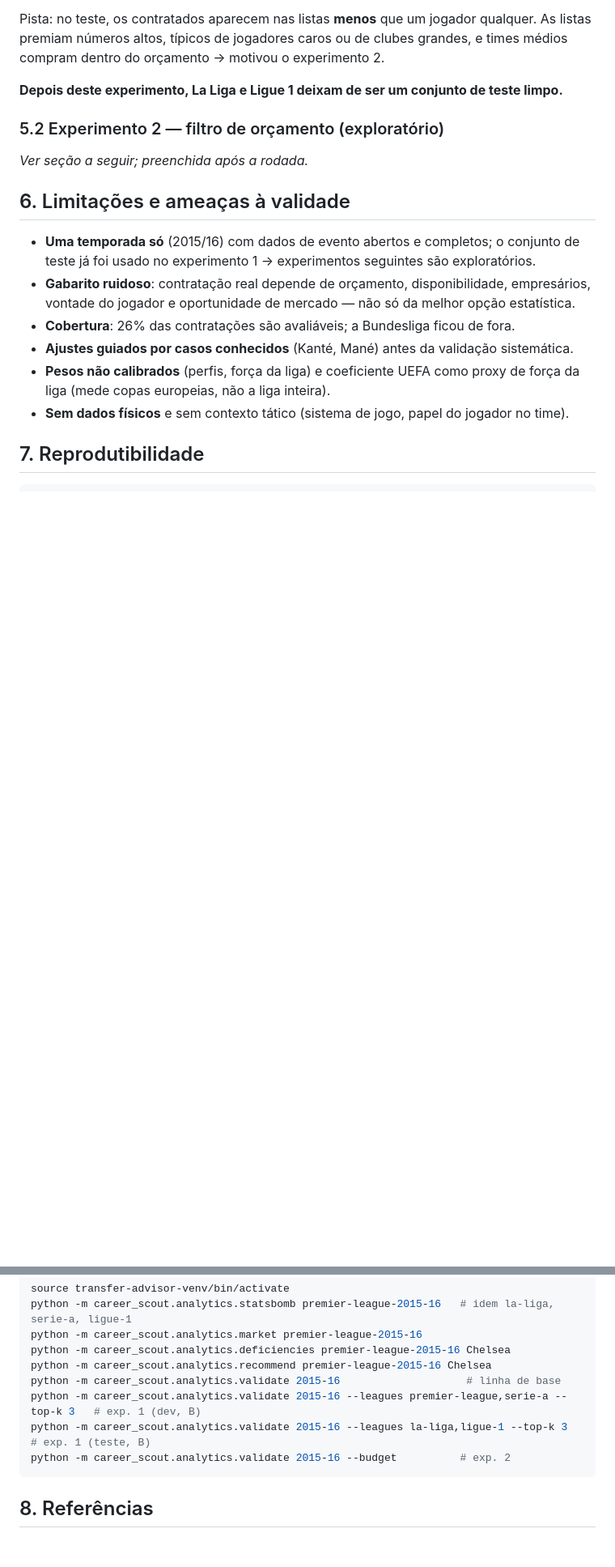
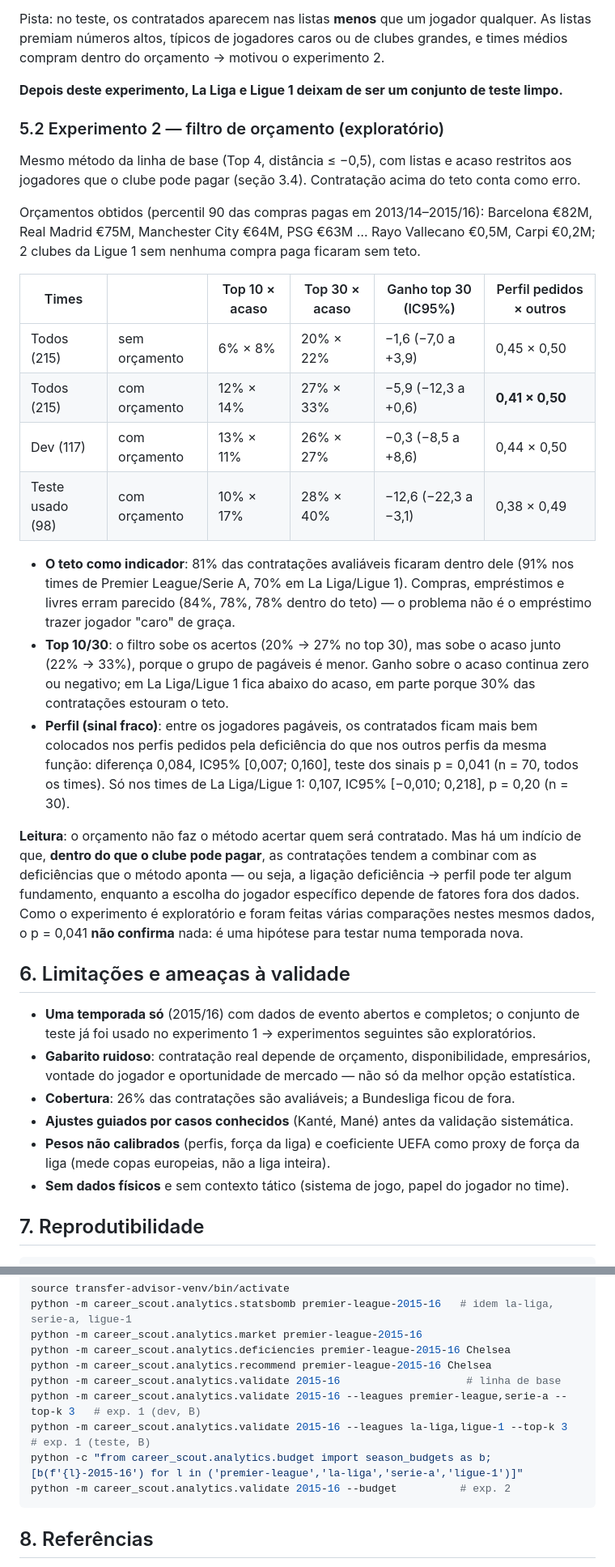
Before and after one commit to guigasauro/career-scout, a Markdown page: docs/notas-tcc.md, 2 parts joined by grey strips. Shown at 81% size. Rendered like a GitHub page; blank space fills up the shorter version.

Commit message:
docs(tcc): resultados do experimento 2 (filtro de orçamento)
Ganho no top 30 continua ≤ 0 com o orçamento; 81% das contratações cabem
no teto. Sinal fraco e não confirmatório: entre os jogadores pagáveis,
os contratados ficam melhor nos perfis pedidos pela deficiência
(0,41 × 0,50; p = 0,041).

Co-Authored-By: Claude Opus 5.5 <noreply@anthropic.com>

````diff
--- a/docs/notas-tcc.md
+++ b/docs/notas-tcc.md
@@ -136,7 +136,37 @@ do orçamento → motivou o experimento 2.
 **Depois deste experimento, La Liga e Ligue 1 deixam de ser um conjunto de teste limpo.**
 
 ### 5.2 Experimento 2 — filtro de orçamento (exploratório)
-_Ver seção a seguir; preenchida após a rodada._
+Mesmo método da linha de base (Top 4, distância ≤ −0,5), com listas e acaso restritos aos jogadores que
+o clube pode pagar (seção 3.4). Contratação acima do teto conta como erro.
+
+Orçamentos obtidos (percentil 90 das compras pagas em 2013/14–2015/16): Barcelona €82M, Real Madrid €75M,
+Manchester City €64M, PSG €63M … Rayo Vallecano €0,5M, Carpi €0,2M; 2 clubes da Ligue 1 sem nenhuma
+compra paga ficaram sem teto.
+
+| Times | | Top 10 × acaso | Top 30 × acaso | Ganho top 30 (IC95%) | Perfil pedidos × outros |
+|---|---|---|---|---|---|
+| Todos (215) | sem orçamento | 6% × 8% | 20% × 22% | −1,6 (−7,0 a +3,9) | 0,45 × 0,50 |
+| Todos (215) | com orçamento | 12% × 14% | 27% × 33% | −5,9 (−12,3 a +0,6) | **0,41 × 0,50** |
+| Dev (117) | com orçamento | 13% × 11% | 26% × 27% | −0,3 (−8,5 a +8,6) | 0,44 × 0,50 |
+| Teste usado (98) | com orçamento | 10% × 17% | 28% × 40% | −12,6 (−22,3 a −3,1) | 0,38 × 0,49 |
+
+- **O teto como indicador**: 81% das contratações avaliáveis ficaram dentro dele (91% nos times de
+  Premier League/Serie A, 70% em La Liga/Ligue 1). Compras, empréstimos e livres erram parecido
+  (84%, 78%, 78% dentro do teto) — o problema não é o empréstimo trazer jogador "caro" de graça.
+- **Top 10/30**: o filtro sobe os acertos (20% → 27% no top 30), mas sobe o acaso junto (22% → 33%),
+  porque o grupo de pagáveis é menor. Ganho sobre o acaso continua zero ou negativo; em La Liga/Ligue 1
+  fica abaixo do acaso, em parte porque 30% das contratações estouram o teto.
+- **Perfil (sinal fraco)**: entre os jogadores pagáveis, os contratados ficam mais bem colocados nos
+  perfis pedidos pela deficiência do que nos outros perfis da mesma função: diferença 0,084, IC95%
+  [0,007; 0,160], teste dos sinais p = 0,041 (n = 70, todos os times). Só nos times de La Liga/Ligue 1:
+  0,107, IC95% [−0,010; 0,218], p = 0,20 (n = 30).
+
+**Leitura**: o orçamento não faz o método acertar quem será contratado. Mas há um indício de que,
+**dentro do que o clube pode pagar**, as contratações tendem a combinar com as deficiências que o
+método aponta — ou seja, a ligação deficiência → perfil pode ter algum fundamento, enquanto a escolha
+do jogador específico depende de fatores fora dos dados. Como o experimento é exploratório e foram
+feitas várias comparações nestes mesmos dados, o p = 0,041 **não confirma** nada: é uma hipótese para
+testar numa temporada nova.
 
 ## 6. Limitações e ameaças à validade
 
@@ -161,6 +191,7 @@ python -m career_scout.analytics.recommend premier-league-2015-16 Chelsea
 python -m career_scout.analytics.validate 2015-16                    # linha de base
 python -m career_scout.analytics.validate 2015-16 --leagues premier-league,serie-a --top-k 3   # exp. 1 (dev, B)
 python -m career_scout.analytics.validate 2015-16 --leagues la-liga,ligue-1 --top-k 3          # exp. 1 (teste, B)
+python -c "from career_scout.analytics.budget import season_budgets as b; [b(f'{l}-2015-16') for l in ('premier-league','la-liga','serie-a','ligue-1')]"
 python -m career_scout.analytics.validate 2015-16 --budget          # exp. 2
 ```
 
````
Also changed, not shown: CLAUDE.md (+1 -0 lines).
